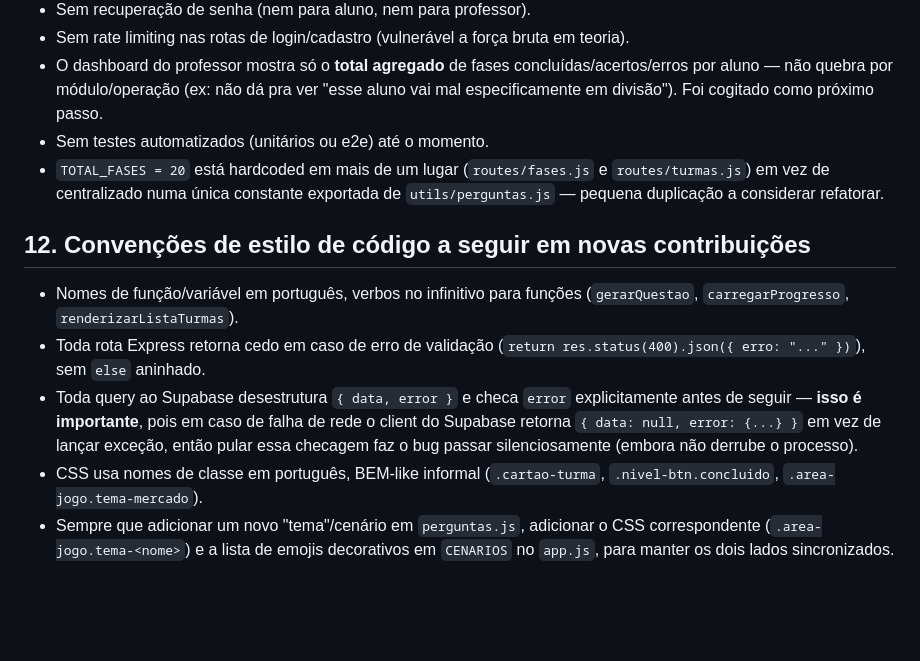
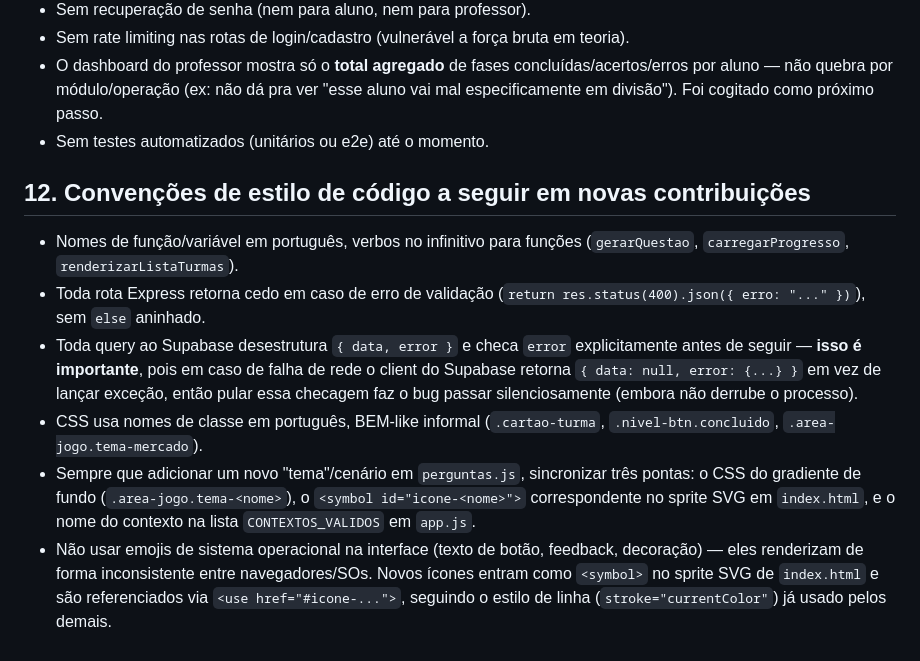
Before and after one commit to devsquad-ads/calculoco, a Markdown page: ESCOPO_TECNICO_CALCULOCO.md, the part around one of its changes. GitHub-like rendering; blank space fills up the shorter version.

```diff
--- a/ESCOPO_TECNICO_CALCULOCO.md
+++ b/ESCOPO_TECNICO_CALCULOCO.md
@@ -268,7 +272,6 @@ Vêm da Declaração de Escopo e do Termo de Abertura do Projeto (TAP) já elabo
 - Sem rate limiting nas rotas de login/cadastro (vulnerável a força bruta em teoria).
 - O dashboard do professor mostra só o **total agregado** de fases concluídas/acertos/erros por aluno — não quebra por módulo/operação (ex: não dá pra ver "esse aluno vai mal especificamente em divisão"). Foi cogitado como próximo passo.
 - Sem testes automatizados (unitários ou e2e) até o momento.
-- `TOTAL_FASES = 20` está hardcoded em mais de um lugar (`routes/fases.js` e `routes/turmas.js`) em vez de centralizado numa única constante exportada de `utils/perguntas.js` — pequena duplicação a considerar refatorar.
 
 ## 12. Convenções de estilo de código a seguir em novas contribuições
 
@@ -276,4 +279,5 @@ Vêm da Declaração de Escopo e do Termo de Abertura do Projeto (TAP) já elabo
 - Toda rota Express retorna cedo em caso de erro de validação (`return res.status(400).json({ erro: "..." })`), sem `else` aninhado.
 - Toda query ao Supabase desestrutura `{ data, error }` e checa `error` explicitamente antes de seguir — **isso é importante**, pois em caso de falha de rede o client do Supabase retorna `{ data: null, error: {...} }` em vez de lançar exceção, então pular essa checagem faz o bug passar silenciosamente (embora não derrube o processo).
 - CSS usa nomes de classe em português, BEM-like informal (`.cartao-turma`, `.nivel-btn.concluido`, `.area-jogo.tema-mercado`).
-- Sempre que adicionar um novo "tema"/cenário em `perguntas.js`, adicionar o CSS correspondente (`.area-jogo.tema-<nome>`) e a lista de emojis decorativos em `CENARIOS` no `app.js`, para manter os dois lados sincronizados.
+- Sempre que adicionar um novo "tema"/cenário em `perguntas.js`, sincronizar três pontas: o CSS do gradiente de fundo (`.area-jogo.tema-<nome>`), o `<symbol id="icone-<nome>">` correspondente no sprite SVG em `index.html`, e o nome do contexto na lista `CONTEXTOS_VALIDOS` em `app.js`.
+- Não usar emojis de sistema operacional na interface (texto de botão, feedback, decoração) — eles renderizam de forma inconsistente entre navegadores/SOs. Novos ícones entram como `<symbol>` no sprite SVG de `index.html` e são referenciados via `<use href="#icone-...">`, seguindo o estilo de linha (`stroke="currentColor"`) já usado pelos demais.
```
Also changed, not shown: other parts of ESCOPO_TECNICO_CALCULOCO.md (+11 -7 lines), README.md (+1 -1 lines).
